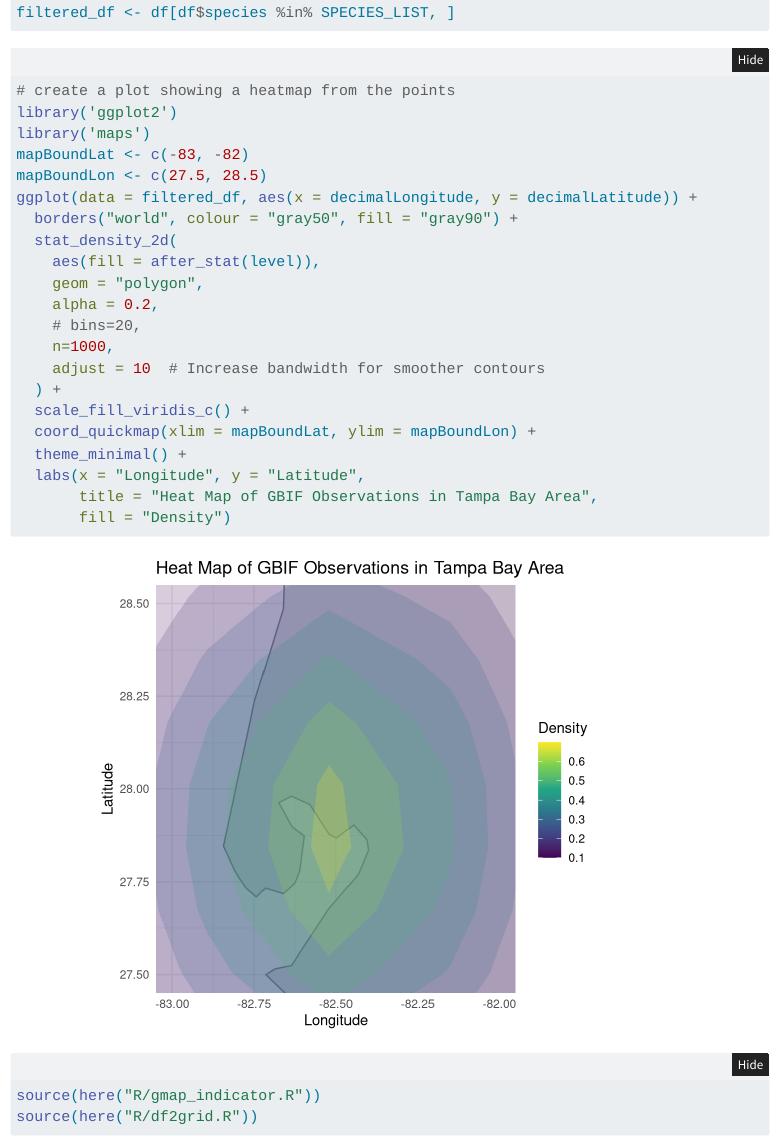
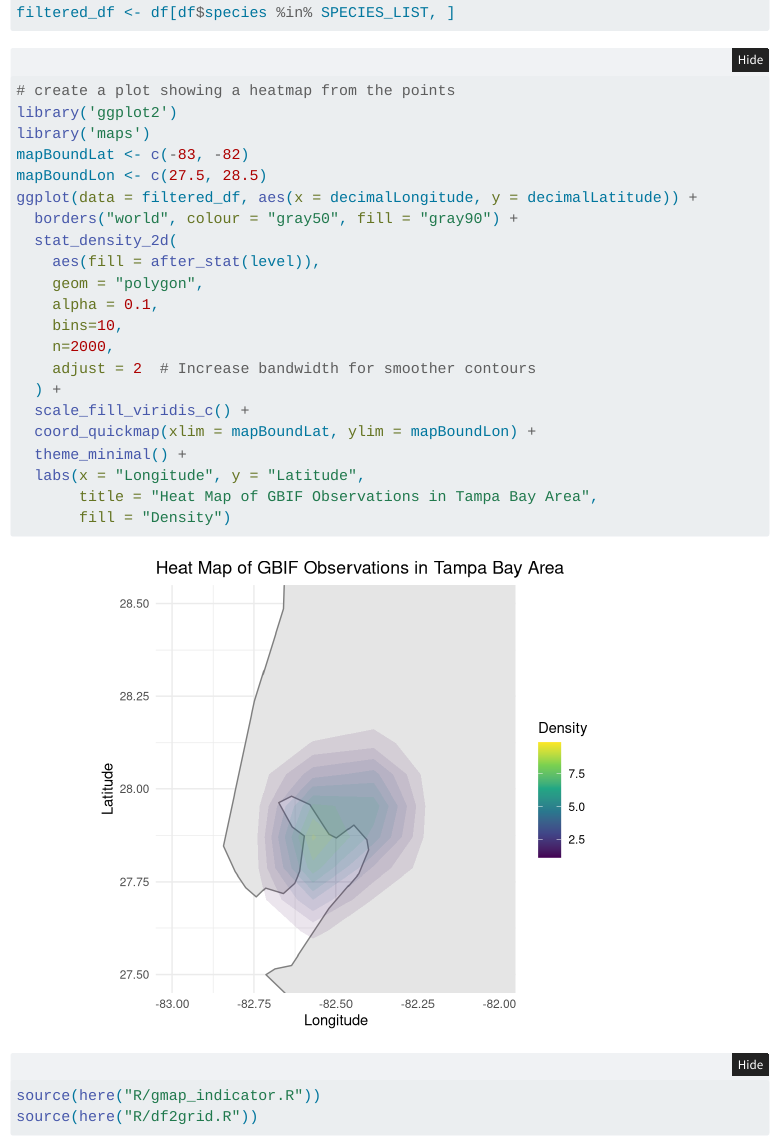
Before and after one commit to BeakGeeks/gbi-page, a Quarto document (habitats/wading.qmd): the page in a window 1100 px wide, from 560 px down. Rendered offline with R 4.5, knitr and Pandoc in place of Quarto, with nearby package versions; folded parts are opened; some code elsewhere in the file could not run offline; menus at the side of the page are left out.

Commit message:
adjust kernel density params

```diff
--- a/habitats/wading.qmd
+++ b/habitats/wading.qmd
@@ -45,10 +45,10 @@ ggplot(data = filtered_df, aes(x = decimalLongitude, y = decimalLatitude)) +
   stat_density_2d(
     aes(fill = after_stat(level)),
     geom = "polygon",
-    alpha = 0.2,
-    # bins=20,
-    n=1000,
-    adjust = 10  # Increase bandwidth for smoother contours
+    alpha = 0.1,
+    bins=10,
+    n=2000,
+    adjust = 2  # Increase bandwidth for smoother contours
   ) +
   scale_fill_viridis_c() +
   coord_quickmap(xlim = mapBoundLat, ylim = mapBoundLon) +
```
Also changed, not shown: index.qmd (+4 -4 lines).
